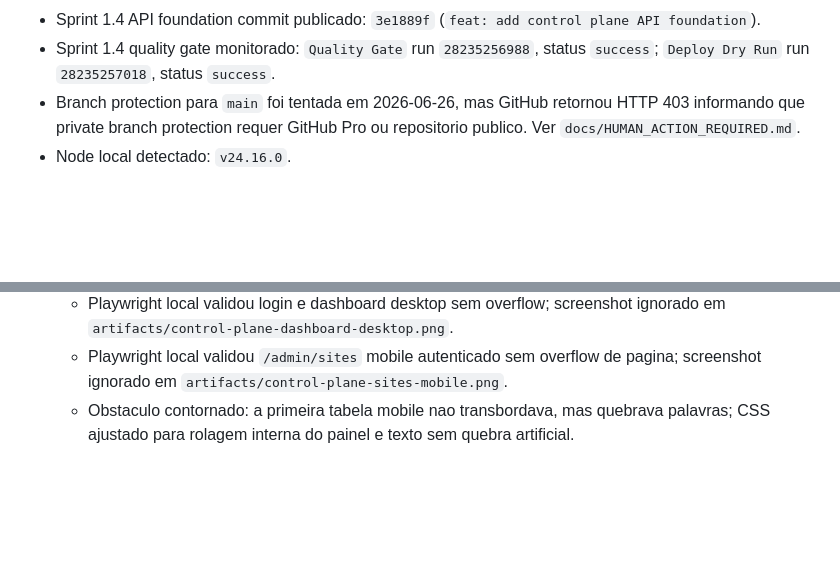
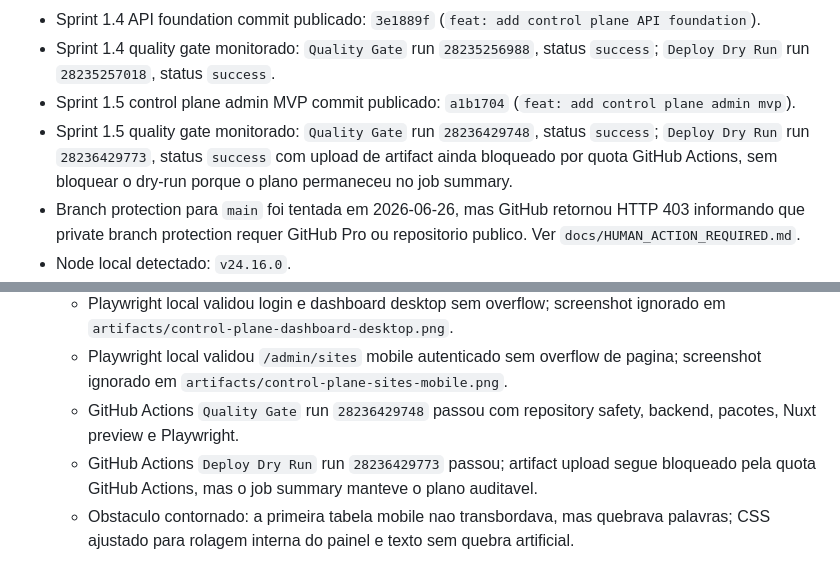
Before and after one commit to helberfmelo/supersites-platform, a Markdown page: docs/STATUS.md, 2 parts joined by grey strips. Drawn GitHub-style; blank space fills up the shorter version.

Commit message:
docs: record sprint 1.5 release

```diff
--- a/docs/STATUS.md
+++ b/docs/STATUS.md
@@ -48,6 +48,8 @@ O projeto SuperSites esta em bootstrap de plataforma. A estrutura documental, os
 - Sprint 1.3 quality gate monitorado: `Quality Gate` run `28234285250`, status `success`; `Deploy Dry Run` run `28234285286`, status `success` com upload de artifact ainda bloqueado por quota GitHub Actions, sem bloquear o dry-run porque o resumo foi publicado no job summary.
 - Sprint 1.4 API foundation commit publicado: `3e1889f` (`feat: add control plane API foundation`).
 - Sprint 1.4 quality gate monitorado: `Quality Gate` run `28235256988`, status `success`; `Deploy Dry Run` run `28235257018`, status `success`.
+- Sprint 1.5 control plane admin MVP commit publicado: `a1b1704` (`feat: add control plane admin mvp`).
+- Sprint 1.5 quality gate monitorado: `Quality Gate` run `28236429748`, status `success`; `Deploy Dry Run` run `28236429773`, status `success` com upload de artifact ainda bloqueado por quota GitHub Actions, sem bloquear o dry-run porque o plano permaneceu no job summary.
 - Branch protection para `main` foi tentada em 2026-06-26, mas GitHub retornou HTTP 403 informando que private branch protection requer GitHub Pro ou repositorio publico. Ver `docs/HUMAN_ACTION_REQUIRED.md`.
 - Node local detectado: `v24.16.0`.
 - pnpm local via Corepack: `11.9.0`.
@@ -232,6 +234,8 @@ O projeto SuperSites esta em bootstrap de plataforma. A estrutura documental, os
   - Servidor local do control plane em `http://127.0.0.1:8013` respondeu `/login` HTTP 200 e `/health` HTTP 200 com app/database/redis `up`.
   - Playwright local validou login e dashboard desktop sem overflow; screenshot ignorado em `artifacts/control-plane-dashboard-desktop.png`.
   - Playwright local validou `/admin/sites` mobile autenticado sem overflow de pagina; screenshot ignorado em `artifacts/control-plane-sites-mobile.png`.
+  - GitHub Actions `Quality Gate` run `28236429748` passou com repository safety, backend, pacotes, Nuxt preview e Playwright.
+  - GitHub Actions `Deploy Dry Run` run `28236429773` passou; artifact upload segue bloqueado pela quota GitHub Actions, mas o job summary manteve o plano auditavel.
   - Obstaculo contornado: a primeira tabela mobile nao transbordava, mas quebrava palavras; CSS ajustado para rolagem interna do painel e texto sem quebra artificial.
 
 ## Pendencias criticas
```
Also changed, not shown: docs/ROADMAP.md (+1 -1 lines).
